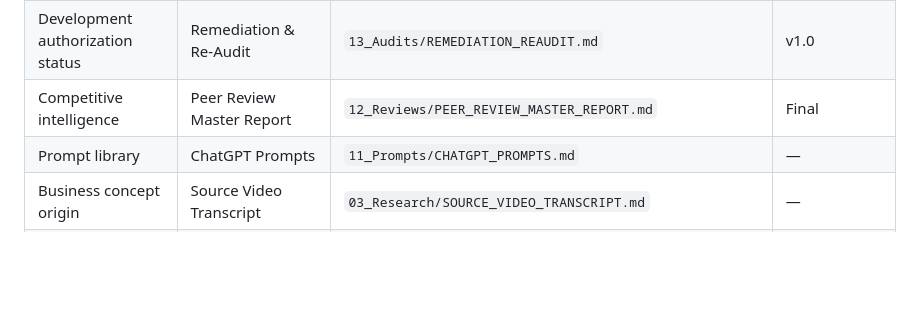
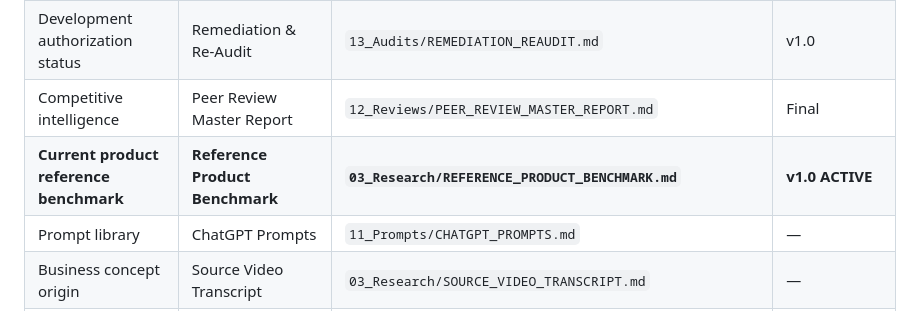
Before and after one commit to islamelbaz2010/Tajribti, a Markdown page: workspace/00_Source_of_Truth/SOURCE_OF_TRUTH.md, the part around the change. GitHub-like rendering; blank space fills up the shorter version.

Commit message:
docs: register reference product benchmark

```diff
--- a/workspace/00_Source_of_Truth/SOURCE_OF_TRUTH.md
+++ b/workspace/00_Source_of_Truth/SOURCE_OF_TRUTH.md
@@ -15,6 +15,7 @@
 | Project delivery & sprints | Master Delivery Plan | `02_Project_Management/MASTER_DELIVERY_PLAN.md` | v1.0 |
 | Development authorization status | Remediation & Re-Audit | `13_Audits/REMEDIATION_REAUDIT.md` | v1.0 |
 | Competitive intelligence | Peer Review Master Report | `12_Reviews/PEER_REVIEW_MASTER_REPORT.md` | Final |
+| **Current product reference benchmark** | **Reference Product Benchmark** | **`03_Research/REFERENCE_PRODUCT_BENCHMARK.md`** | **v1.0 ACTIVE** |
 | Prompt library | ChatGPT Prompts | `11_Prompts/CHATGPT_PROMPTS.md` | — |
 | Business concept origin | Source Video Transcript | `03_Research/SOURCE_VIDEO_TRANSCRIPT.md` | — |
 | Track 0 commercial process | Sales Playbook | `Sales_Execution_Pack/01_Sales_Playbook.md` | APPROVED (PAR 97/100) |
```
